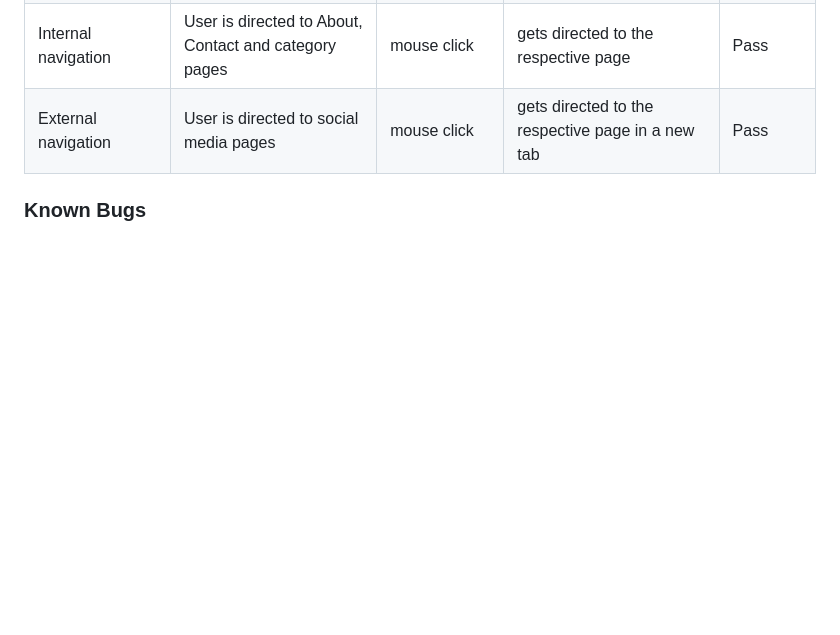
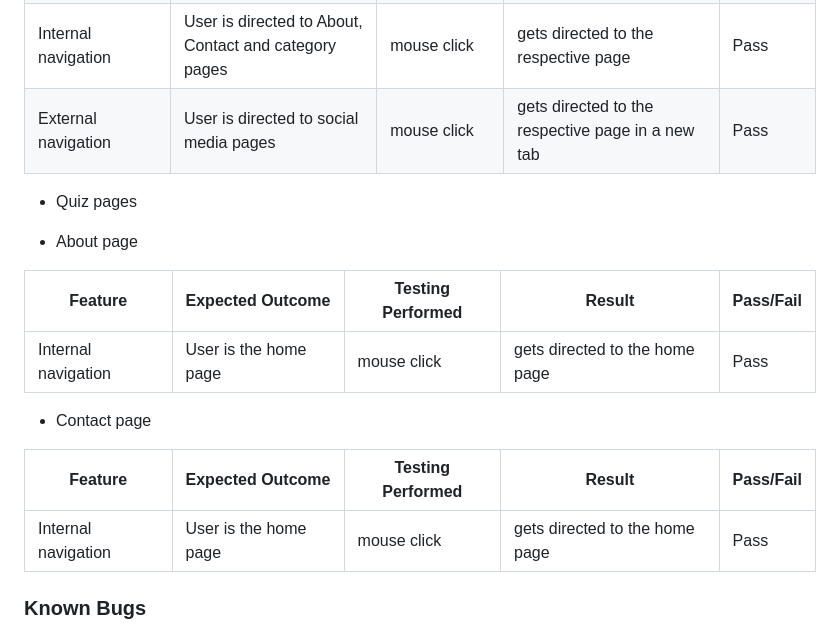
Before and after one commit to mtelewa/fun-stats, a Markdown page: README.md, the part around one of its changes. GitHub-like rendering; blank space fills up the shorter version.

Commit message:
add testing cases fo about and contact pages

```diff
--- a/README.md
+++ b/README.md
@@ -347,6 +347,28 @@ The following test cases were performed on each page
 | Toggle box for the game rules | Box opens with game rules when clicked | mouse click | game rules are displayed | Pass |
 | Internal navigation | User is directed to About, Contact and category pages | mouse click | gets directed to the respective page | Pass |
 | External navigation | User is directed to social media pages | mouse click | gets directed to the respective page in a new tab | Pass |
+
+* Quiz pages
+
+
+
+
+
+
+
+* About page
+
+| Feature | Expected Outcome | Testing Performed | Result | Pass/Fail |
+| --- | --- | --- | --- | --- |
+| Internal navigation | User is the home page | mouse click | gets directed to the home page | Pass |
+
+
+* Contact page
+
+| Feature | Expected Outcome | Testing Performed | Result | Pass/Fail |
+| --- | --- | --- | --- | --- |
+| Internal navigation | User is the home page | mouse click | gets directed to the home page | Pass |
+
 
 
 ### Known Bugs
```
Also changed, not shown: other parts of README.md (+1 -1 lines).
